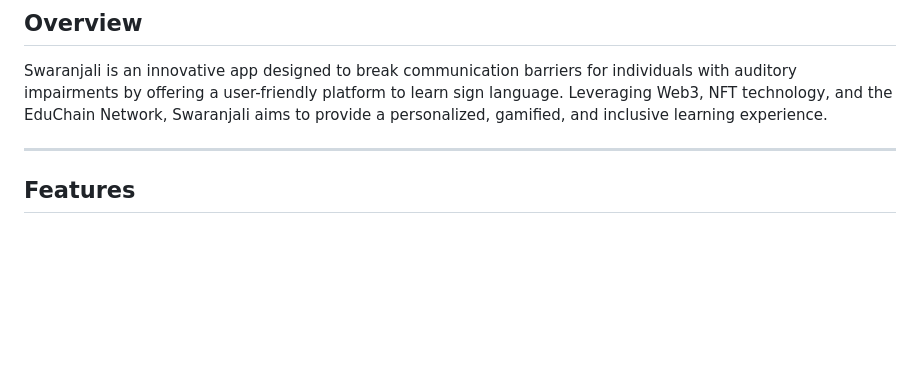
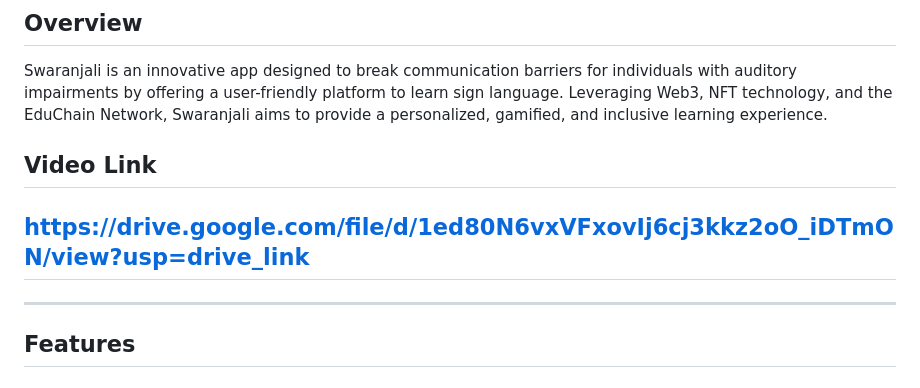
Before and after one commit to harshitg20/Swaranjali, a Markdown page: README.md, the part around the change. GitHub-like rendering; blank space fills up the shorter version.

```diff
--- a/README.md
+++ b/README.md
@@ -2,6 +2,8 @@
 
 ## Overview
 Swaranjali is an innovative app designed to break communication barriers for individuals with auditory impairments by offering a user-friendly platform to learn sign language. Leveraging Web3, NFT technology, and the EduChain Network, Swaranjali aims to provide a personalized, gamified, and inclusive learning experience.
+## Video Link
+## https://drive.google.com/file/d/1ed80N6vxVFxovIj6cj3kkz2oO_iDTmON/view?usp=drive_link
 
 ---
 
```
